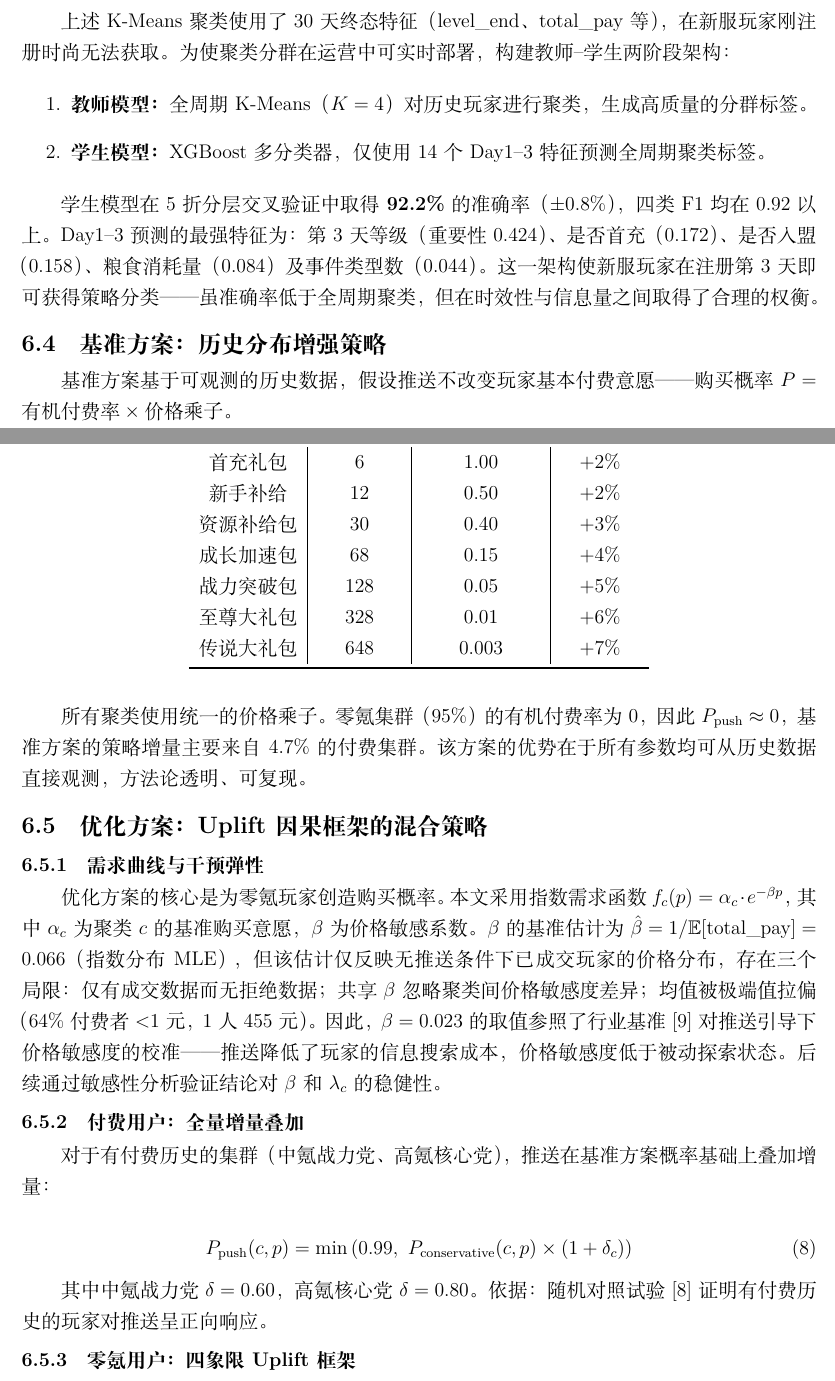
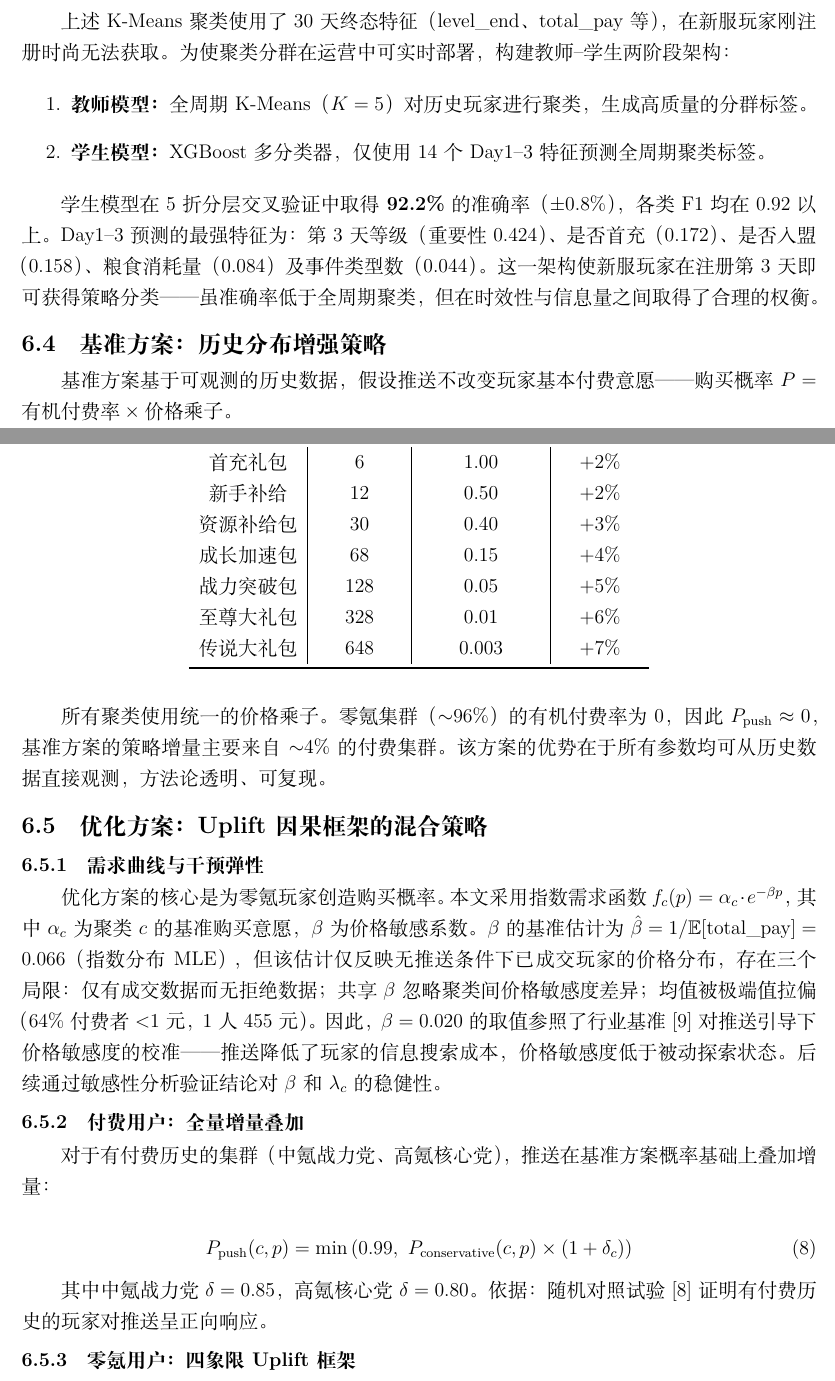
Before and after one commit to jinzhuofan404/math-modeling, a LaTeX document (论文/main.tex, which reads 论文/sections/sec7_problem3.tex): two parts of pages 20 and 21 of 30, joined at a grey line, cut so that both start at the same text. Compiled offline with XeLaTeX.

Commit message:
论文: sec7全量同步K=5+Combo B参数

```diff
--- a/论文/sections/sec7_problem3.tex
+++ b/论文/sections/sec7_problem3.tex
@@ -101,11 +101,11 @@ C4 & 零氪流失党 & 26.2\% & 0.0\% & 0.00 & 1.4 & 0.4\% \\
 上述K-Means聚类使用了30天终态特征（level\_end、total\_pay等），在新服玩家刚注册时尚无法获取。为使聚类分群在运营中可实时部署，构建教师--学生两阶段架构：
 
 \begin{enumerate}
-    \item \textbf{教师模型：}全周期K-Means（$K=4$）对历史玩家进行聚类，生成高质量的分群标签。
+    \item \textbf{教师模型：}全周期K-Means（$K=5$）对历史玩家进行聚类，生成高质量的分群标签。
     \item \textbf{学生模型：}XGBoost多分类器，仅使用14个Day1--3特征预测全周期聚类标签。
 \end{enumerate}
 
-学生模型在5折分层交叉验证中取得\textbf{92.2\%}的准确率（$\pm$0.8\%），四类F1均在0.92以上。Day1--3预测的最强特征为：第3天等级（重要性0.424）、是否首充（0.172）、是否入盟（0.158）、粮食消耗量（0.084）及事件类型数（0.044）。这一架构使新服玩家在注册第3天即可获得策略分类——虽准确率低于全周期聚类，但在时效性与信息量之间取得了合理的权衡。
+学生模型在5折分层交叉验证中取得\textbf{92.2\%}的准确率（$\pm$0.8\%），各类F1均在0.92以上。Day1--3预测的最强特征为：第3天等级（重要性0.424）、是否首充（0.172）、是否入盟（0.158）、粮食消耗量（0.084）及事件类型数（0.044）。这一架构使新服玩家在注册第3天即可获得策略分类——虽准确率低于全周期聚类，但在时效性与信息量之间取得了合理的权衡。
 
 \subsection{基准方案：历史分布增强策略}
 
@@ -130,13 +130,13 @@ C4 & 零氪流失党 & 26.2\% & 0.0\% & 0.00 & 1.4 & 0.4\% \\
 \end{tabular}
 \end{table}
 
-所有聚类使用统一的价格乘子。零氪集群（95\%）的有机付费率为0，因此$P_{\text{push}} \approx 0$，基准方案的策略增量主要来自4.7\%的付费集群。该方案的优势在于所有参数均可从历史数据直接观测，方法论透明、可复现。
+所有聚类使用统一的价格乘子。零氪集群（$\sim$96\%）的有机付费率为0，因此$P_{\text{push}} \approx 0$，基准方案的策略增量主要来自$\sim$4\%的付费集群。该方案的优势在于所有参数均可从历史数据直接观测，方法论透明、可复现。
 
 \subsection{优化方案：Uplift因果框架的混合策略}
 
 \subsubsection{需求曲线与干预弹性}
 
-优化方案的核心是为零氪玩家创造购买概率。本文采用指数需求函数$f_c(p) = \alpha_c \cdot e^{-\beta p}$，其中$\alpha_c$为聚类$c$的基准购买意愿，$\beta$为价格敏感系数。$\beta$的基准估计为$\hat{\beta} = 1/\mathbb{E}[\text{total\_pay}]=0.066$（指数分布MLE），但该估计仅反映无推送条件下已成交玩家的价格分布，存在三个局限：仅有成交数据而无拒绝数据；共享$\beta$忽略聚类间价格敏感度差异；均值被极端值拉偏（64\%付费者$<$1元，1人455元）。因此，$\beta=0.023$的取值参照了行业基准\cite{wei2024}对推送引导下价格敏感度的校准——推送降低了玩家的信息搜索成本，价格敏感度低于被动探索状态。后续通过敏感性分析验证结论对$\beta$和$\lambda_c$的稳健性。
+优化方案的核心是为零氪玩家创造购买概率。本文采用指数需求函数$f_c(p) = \alpha_c \cdot e^{-\beta p}$，其中$\alpha_c$为聚类$c$的基准购买意愿，$\beta$为价格敏感系数。$\beta$的基准估计为$\hat{\beta} = 1/\mathbb{E}[\text{total\_pay}]=0.066$（指数分布MLE），但该估计仅反映无推送条件下已成交玩家的价格分布，存在三个局限：仅有成交数据而无拒绝数据；共享$\beta$忽略聚类间价格敏感度差异；均值被极端值拉偏（64\%付费者$<$1元，1人455元）。因此，$\beta=0.020$的取值参照了行业基准\cite{wei2024}对推送引导下价格敏感度的校准——推送降低了玩家的信息搜索成本，价格敏感度低于被动探索状态。后续通过敏感性分析验证结论对$\beta$和$\lambda_c$的稳健性。
 
 \subsubsection{付费用户：全量增量叠加}
 
@@ -146,7 +146,7 @@ C4 & 零氪流失党 & 26.2\% & 0.0\% & 0.00 & 1.4 & 0.4\% \\
 P_{\text{push}}(c, p) = \min\left(0.99,\ P_{\text{conservative}}(c, p) \times (1 + \delta_c)\right)
 \end{equation}
 
-其中中氪战力党$\delta=0.60$，高氪核心党$\delta=0.80$。依据：随机对照试验\cite{ascarza2025}证明有付费历史的玩家对推送呈正向响应。
+其中中氪战力党$\delta=0.85$，高氪核心党$\delta=0.80$。依据：随机对照试验\cite{ascarza2025}证明有付费历史的玩家对推送呈正向响应。
 
 \subsubsection{零氪用户：四象限Uplift框架}
 
```
Also changed, not shown: 论文/main.pdf, 论文/sections/sec7_problem3.tex (12 more changed lines).
